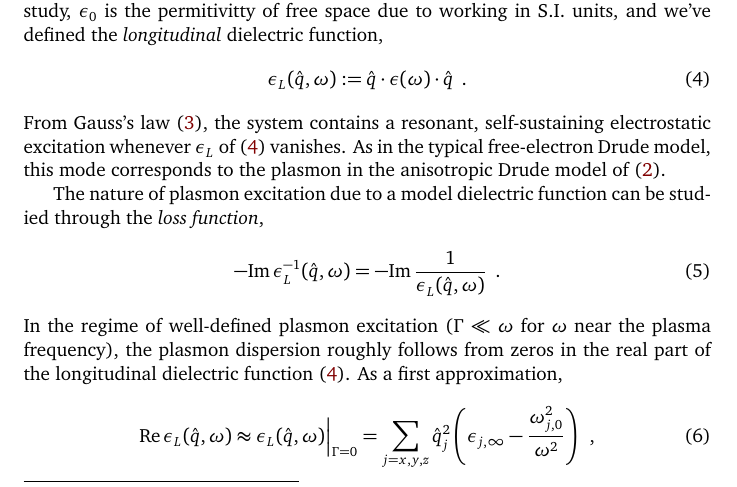
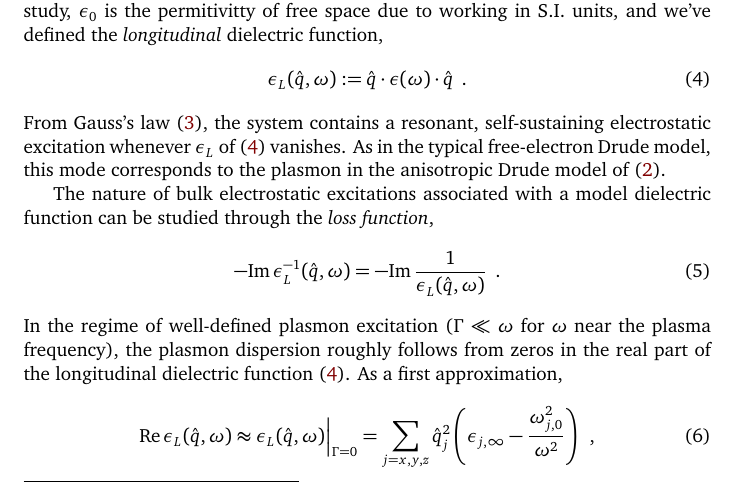
Before and after one commit to ChristianMBoyd/anisotropic-drude-model, a LaTeX document (main.tex, which reads sections/the-anisotropic-drude-model/bulk-reponse-plasmon-excitation.tex): part of page 2 of 4, cut so that both start at the same text. Compiled offline with pdfLaTeX.

Commit message:
Minor reword in bulk section

```diff
--- a/sections/the-anisotropic-drude-model/bulk-reponse-plasmon-excitation.tex
+++ b/sections/the-anisotropic-drude-model/bulk-reponse-plasmon-excitation.tex
@@ -12,7 +12,7 @@ where $q$ is the wavevector, $\hat q$ is the {\it unit} wavevector, $\omega$ is
 \end{equation}
 From Gauss's law \eqref{translation invariant Gauss's law}, the system contains a resonant, self-sustaining electrostatic excitation whenever $\e_L$ of \eqref{longitudinal dielectric function} vanishes.  As in the typical free-electron Drude model, this mode corresponds to the plasmon in the anisotropic Drude model of \eqref{dielectric component Drude definition}.
 
-The nature of plasmon excitation due to a model dielectric function can be studied through the {\it loss function},
+The nature of bulk electrostatic excitations associated with a model dielectric function can be studied through the {\it loss function},
 \begin{equation}
     \label{bulk loss function}
     -\im \e^{-1}_L(\hat q,\omega) = -\im\frac{1}{\e_L(\hat q,\omega)}
```
